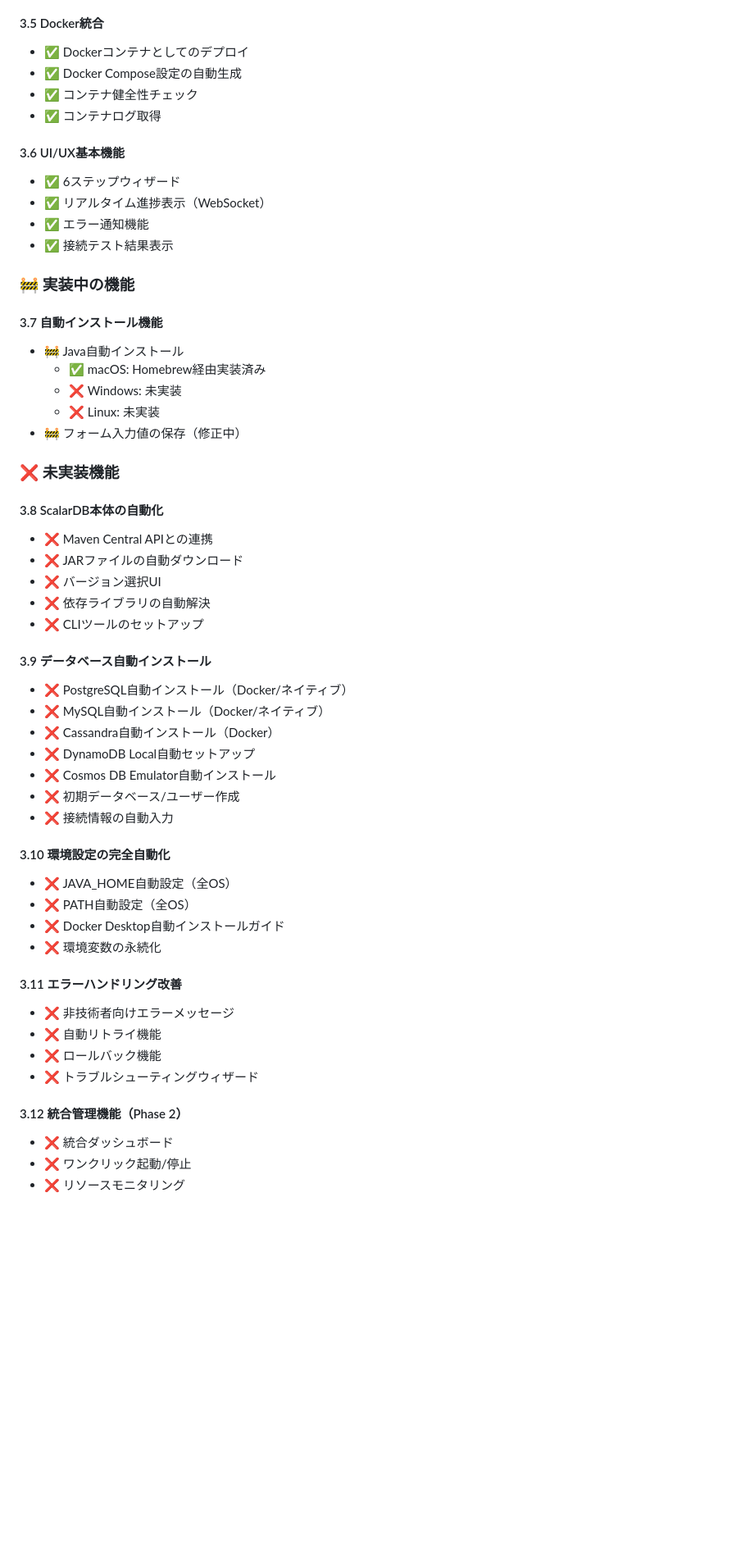
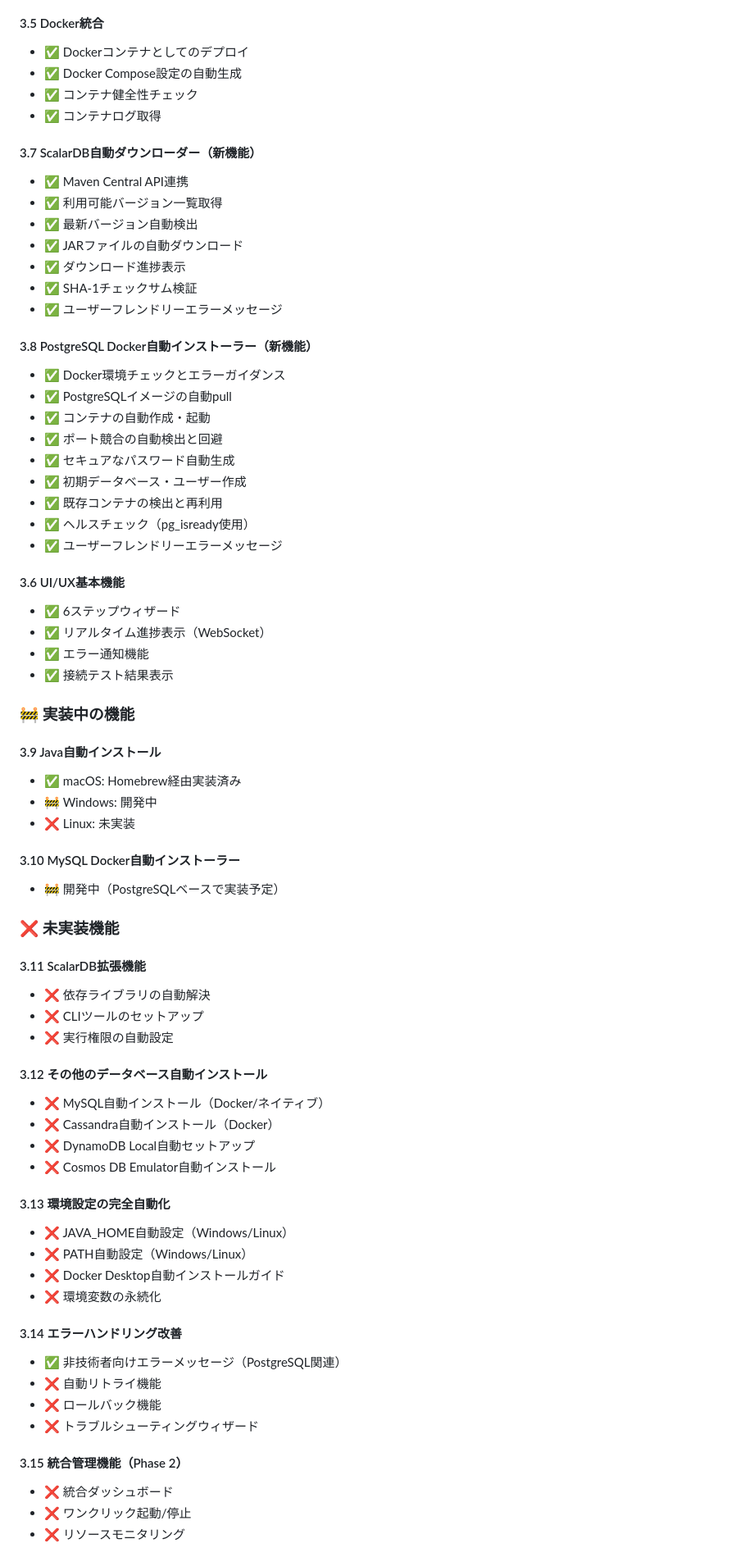
Before and after one commit to masatokaneko/Scalar-Installer, a Markdown page: docs/implementation-plan.md, the part around one of its changes. Shown at 82% size. GitHub-like rendering; blank space fills up the shorter version.

Commit message:
docs: PostgreSQL自動インストーラー実装に伴うドキュメント更新
- implementation-plan.md: 新機能の実装状況を反映
- feature-checklist.md: 進捗率44.6%に更新
- implementation-status-summary.md: 完了機能数41に更新
- 新機能リリースノート作成

主な更新内容:
- ScalarDB自動ダウンロード機能の完了
- PostgreSQL Docker自動インストーラーの完了
- MySQL自動インストーラーを次の開発項目に設定
- 全体進捗率29.3%→44.6%への向上を反映

🤖 Generated with [Claude Code](https://claude.ai/code)

Co-Authored-By: Claude <noreply@anthropic.com>

```diff
--- a/docs/implementation-plan.md
+++ b/docs/implementation-plan.md
@@ -70,6 +70,26 @@ ScalarDB Installerは、ScalarDBおよびScalarDLを簡単にセットアップ
 - ✅ コンテナ健全性チェック
 - ✅ コンテナログ取得
 
+#### 3.7 ScalarDB自動ダウンローダー（新機能）
+- ✅ Maven Central API連携
+- ✅ 利用可能バージョン一覧取得
+- ✅ 最新バージョン自動検出
+- ✅ JARファイルの自動ダウンロード
+- ✅ ダウンロード進捗表示
+- ✅ SHA-1チェックサム検証
+- ✅ ユーザーフレンドリーエラーメッセージ
+
+#### 3.8 PostgreSQL Docker自動インストーラー（新機能）
+- ✅ Docker環境チェックとエラーガイダンス
+- ✅ PostgreSQLイメージの自動pull
+- ✅ コンテナの自動作成・起動
+- ✅ ポート競合の自動検出と回避
+- ✅ セキュアなパスワード自動生成
+- ✅ 初期データベース・ユーザー作成
+- ✅ 既存コンテナの検出と再利用
+- ✅ ヘルスチェック（pg_isready使用）
+- ✅ ユーザーフレンドリーエラーメッセージ
+
 #### 3.6 UI/UX基本機能
 - ✅ 6ステップウィザード
 - ✅ リアルタイム進捗表示（WebSocket）
@@ -78,44 +98,40 @@ ScalarDB Installerは、ScalarDBおよびScalarDLを簡単にセットアップ
 
 ### 🚧 実装中の機能
 
-#### 3.7 自動インストール機能
-- 🚧 Java自動インストール
-  - ✅ macOS: Homebrew経由実装済み
-  - ❌ Windows: 未実装
-  - ❌ Linux: 未実装
-- 🚧 フォーム入力値の保存（修正中）
+#### 3.9 Java自動インストール
+- ✅ macOS: Homebrew経由実装済み
+- 🚧 Windows: 開発中
+- ❌ Linux: 未実装
+
+#### 3.10 MySQL Docker自動インストーラー
+- 🚧 開発中（PostgreSQLベースで実装予定）
 
 ### ❌ 未実装機能
 
-#### 3.8 ScalarDB本体の自動化
-- ❌ Maven Central APIとの連携
-- ❌ JARファイルの自動ダウンロード
-- ❌ バージョン選択UI
+#### 3.11 ScalarDB拡張機能
 - ❌ 依存ライブラリの自動解決
 - ❌ CLIツールのセットアップ
+- ❌ 実行権限の自動設定
 
-#### 3.9 データベース自動インストール
-- ❌ PostgreSQL自動インストール（Docker/ネイティブ）
+#### 3.12 その他のデータベース自動インストール
 - ❌ MySQL自動インストール（Docker/ネイティブ）
 - ❌ Cassandra自動インストール（Docker）
 - ❌ DynamoDB Local自動セットアップ
 - ❌ Cosmos DB Emulator自動インストール
-- ❌ 初期データベース/ユーザー作成
-- ❌ 接続情報の自動入力
 
-#### 3.10 環境設定の完全自動化
-- ❌ JAVA_HOME自動設定（全OS）
-- ❌ PATH自動設定（全OS）
+#### 3.13 環境設定の完全自動化
+- ❌ JAVA_HOME自動設定（Windows/Linux）
+- ❌ PATH自動設定（Windows/Linux）
 - ❌ Docker Desktop自動インストールガイド
 - ❌ 環境変数の永続化
 
-#### 3.11 エラーハンドリング改善
-- ❌ 非技術者向けエラーメッセージ
+#### 3.14 エラーハンドリング改善
+- ✅ 非技術者向けエラーメッセージ（PostgreSQL関連）
 - ❌ 自動リトライ機能
 - ❌ ロールバック機能
 - ❌ トラブルシューティングウィザード
 
-#### 3.12 統合管理機能（Phase 2）
+#### 3.15 統合管理機能（Phase 2）
 - ❌ 統合ダッシュボード
 - ❌ ワンクリック起動/停止
 - ❌ リソースモニタリング
```
Also changed, not shown: other parts of docs/implementation-plan.md (+19 -9 lines).
